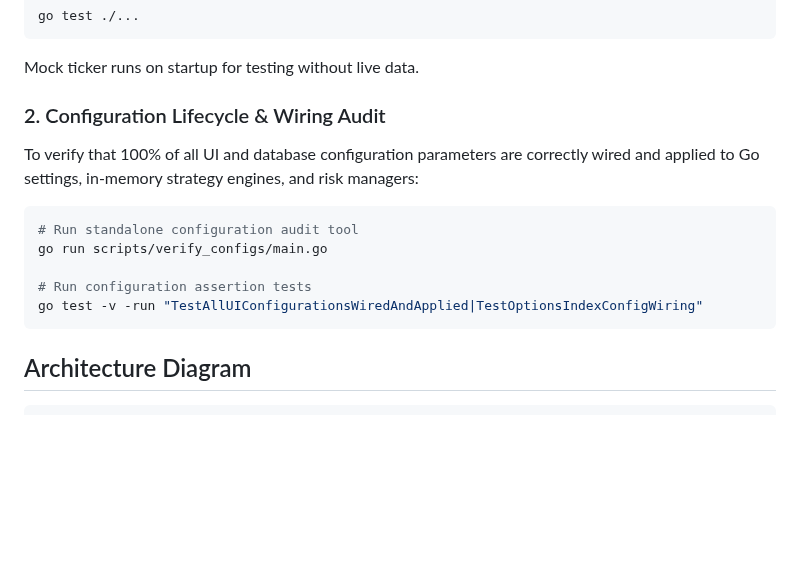
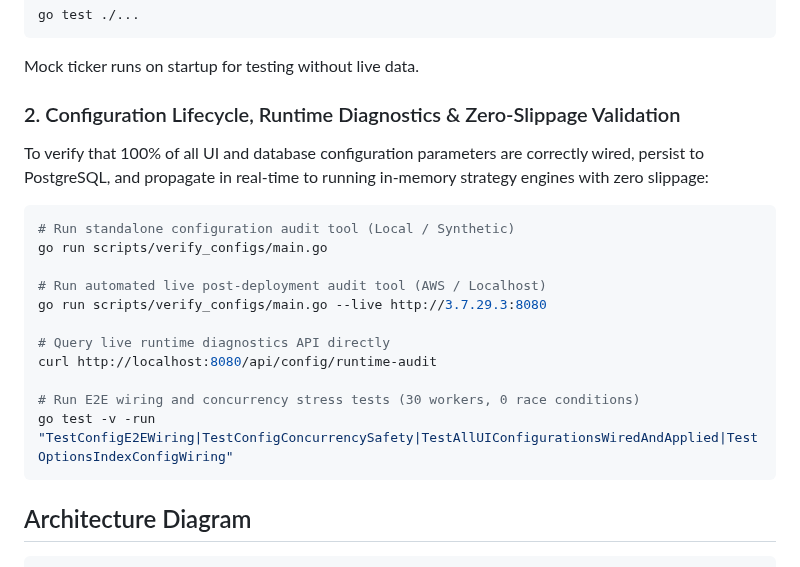
Before and after one commit to vikash-chandra/zt, a Markdown page: README.md, the part around the change. Drawn GitHub-style; blank space fills up the shorter version.

Commit message:
docs: update AGENTS.md, config-check skill, and README with zero-slippage runtime diagnostics

````diff
--- a/README.md
+++ b/README.md
@@ -754,15 +754,21 @@ go test ./...
 
 Mock ticker runs on startup for testing without live data.
 
-### 2. Configuration Lifecycle & Wiring Audit
-To verify that 100% of all UI and database configuration parameters are correctly wired and applied to Go settings, in-memory strategy engines, and risk managers:
+### 2. Configuration Lifecycle, Runtime Diagnostics & Zero-Slippage Validation
+To verify that 100% of all UI and database configuration parameters are correctly wired, persist to PostgreSQL, and propagate in real-time to running in-memory strategy engines with zero slippage:
 
 ```bash
-# Run standalone configuration audit tool
+# Run standalone configuration audit tool (Local / Synthetic)
 go run scripts/verify_configs/main.go
 
-# Run configuration assertion tests
-go test -v -run "TestAllUIConfigurationsWiredAndApplied|TestOptionsIndexConfigWiring"
+# Run automated live post-deployment audit tool (AWS / Localhost)
+go run scripts/verify_configs/main.go --live http://3.7.29.3:8080
+
+# Query live runtime diagnostics API directly
+curl http://localhost:8080/api/config/runtime-audit
+
+# Run E2E wiring and concurrency stress tests (30 workers, 0 race conditions)
+go test -v -run "TestConfigE2EWiring|TestConfigConcurrencySafety|TestAllUIConfigurationsWiredAndApplied|TestOptionsIndexConfigWiring"
 ```
 
 
````
Also changed, not shown: .agents/AGENTS.md (+8 -0 lines), 1 other file.
